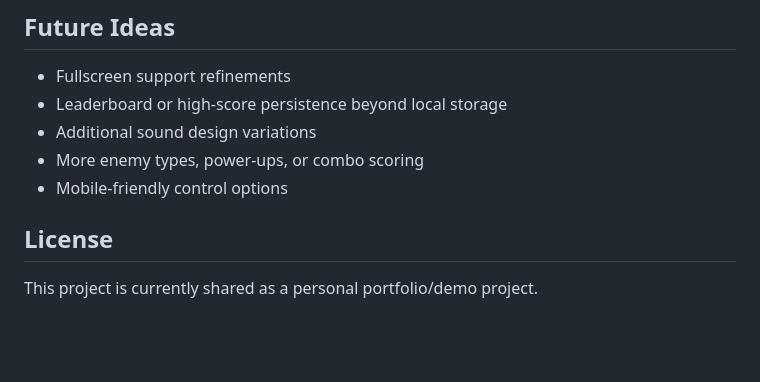
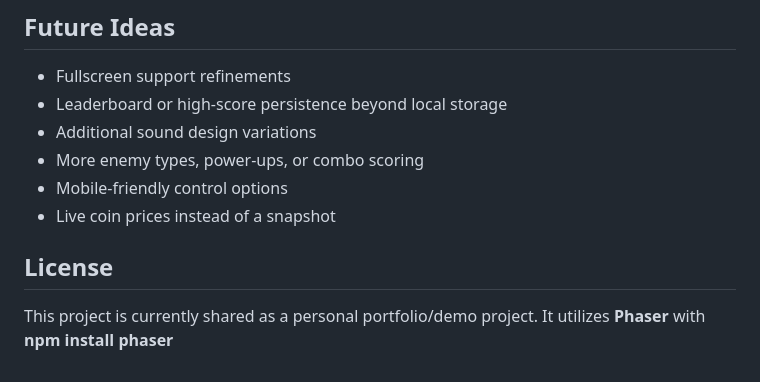
Before and after one commit to davidgirdwood1/phaser-coinroids, a Markdown page: README.md, the part around one of its changes. GitHub-like rendering; blank space fills up the shorter version.

Commit message:
misc readme cleanup

```diff
--- a/README.md
+++ b/README.md
@@ -115,7 +111,8 @@ It is also a good example of shipping a focused interactive project from prototy
 - Additional sound design variations
 - More enemy types, power-ups, or combo scoring
 - Mobile-friendly control options
+- Live coin prices instead of a snapshot
 
 ## License
 
-This project is currently shared as a personal portfolio/demo project.
+This project is currently shared as a personal portfolio/demo project. It utilizes **Phaser** with **npm install phaser**
```
Also changed, not shown: other parts of README.md (+1 -5 lines).
